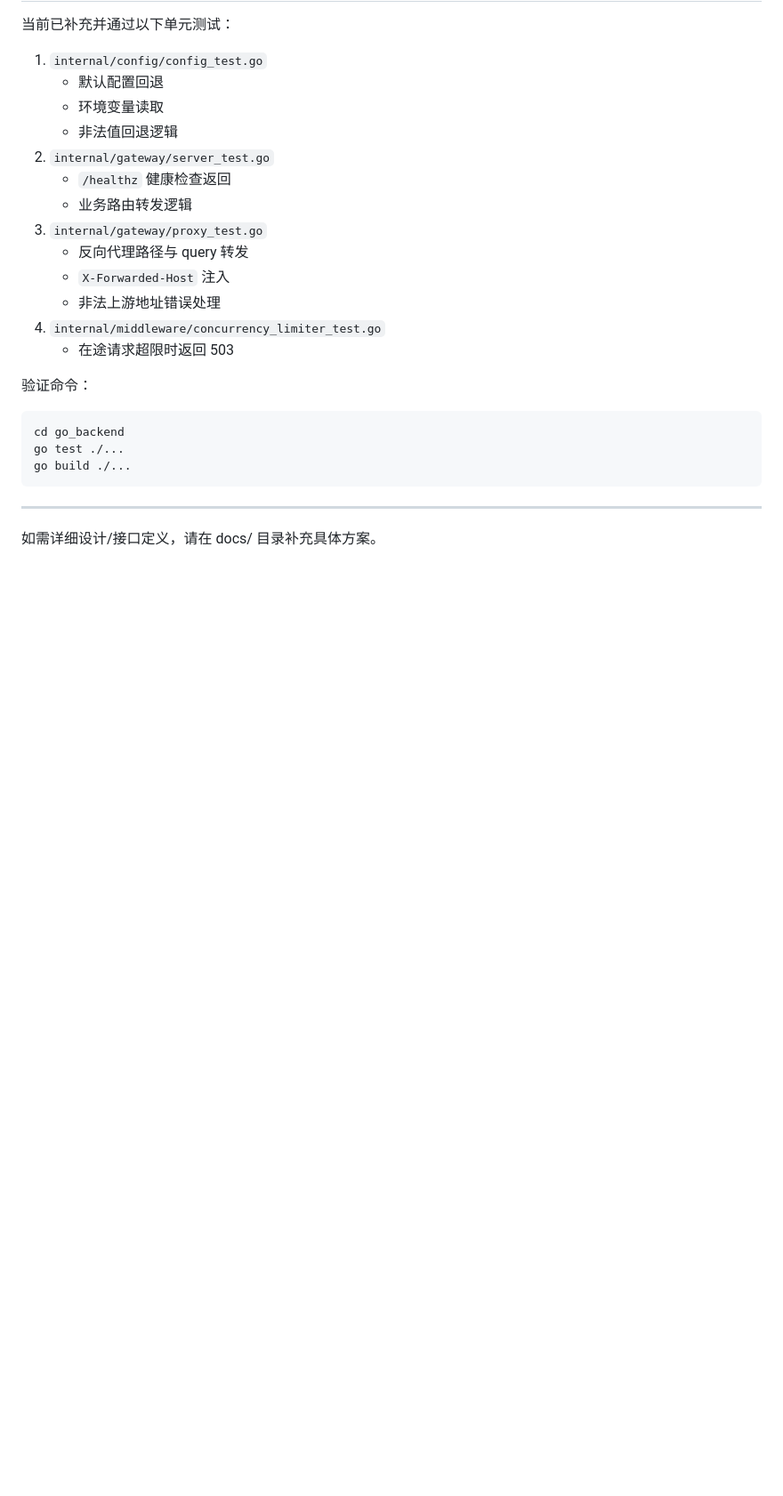
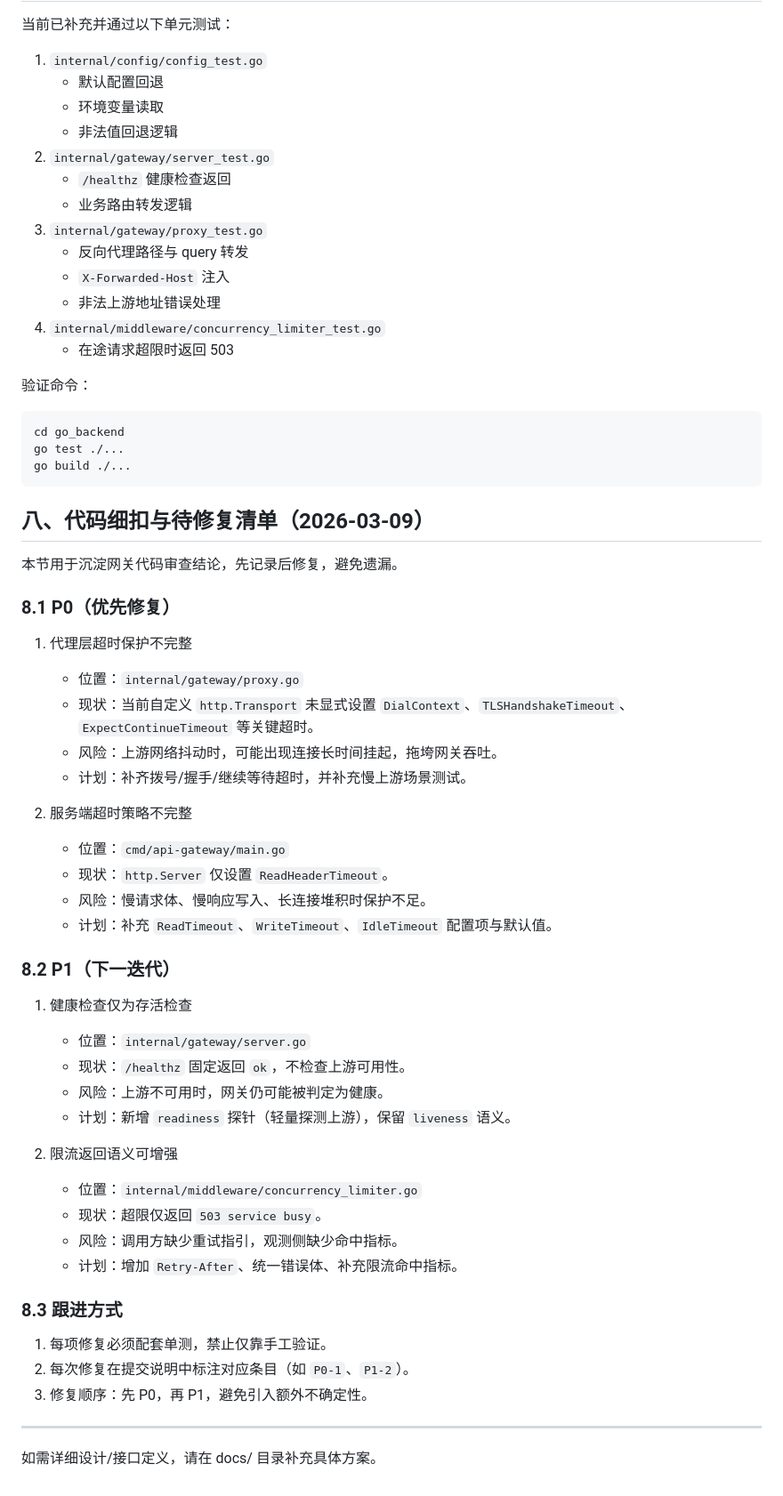
Before and after one commit to olddove-laoge/SpotTruth, a Markdown page: go_backend/docs/设计与可扩展性说明.md, the part around the change. Shown at 89% size. Drawn GitHub-style; blank space fills up the shorter version.

Commit message:
docs: 更新优化清单与网关细扣记录
- 调整项目优化更新清单中的Go相关内容
- 在Go设计文档新增代码细扣与待修复清单

````diff
--- a/go_backend/docs/设计与可扩展性说明.md
+++ b/go_backend/docs/设计与可扩展性说明.md
@@ -98,6 +98,44 @@ go test ./...
 go build ./...
 ```
 
+## 八、代码细扣与待修复清单（2026-03-09）
+
+本节用于沉淀网关代码审查结论，先记录后修复，避免遗漏。
+
+### 8.1 P0（优先修复）
+
+1. 代理层超时保护不完整
+   - 位置：`internal/gateway/proxy.go`
+   - 现状：当前自定义 `http.Transport` 未显式设置 `DialContext`、`TLSHandshakeTimeout`、`ExpectContinueTimeout` 等关键超时。
+   - 风险：上游网络抖动时，可能出现连接长时间挂起，拖垮网关吞吐。
+   - 计划：补齐拨号/握手/继续等待超时，并补充慢上游场景测试。
+
+2. 服务端超时策略不完整
+   - 位置：`cmd/api-gateway/main.go`
+   - 现状：`http.Server` 仅设置 `ReadHeaderTimeout`。
+   - 风险：慢请求体、慢响应写入、长连接堆积时保护不足。
+   - 计划：补充 `ReadTimeout`、`WriteTimeout`、`IdleTimeout` 配置项与默认值。
+
+### 8.2 P1（下一迭代）
+
+1. 健康检查仅为存活检查
+   - 位置：`internal/gateway/server.go`
+   - 现状：`/healthz` 固定返回 `ok`，不检查上游可用性。
+   - 风险：上游不可用时，网关仍可能被判定为健康。
+   - 计划：新增 `readiness` 探针（轻量探测上游），保留 `liveness` 语义。
+
+2. 限流返回语义可增强
+   - 位置：`internal/middleware/concurrency_limiter.go`
+   - 现状：超限仅返回 `503 service busy`。
+   - 风险：调用方缺少重试指引，观测侧缺少命中指标。
+   - 计划：增加 `Retry-After`、统一错误体、补充限流命中指标。
+
+### 8.3 跟进方式
+
+1. 每项修复必须配套单测，禁止仅靠手工验证。
+2. 每次修复在提交说明中标注对应条目（如 `P0-1`、`P1-2`）。
+3. 修复顺序：先 P0，再 P1，避免引入额外不确定性。
+
 ---
 
 如需详细设计/接口定义，请在 docs/ 目录补充具体方案。
````
